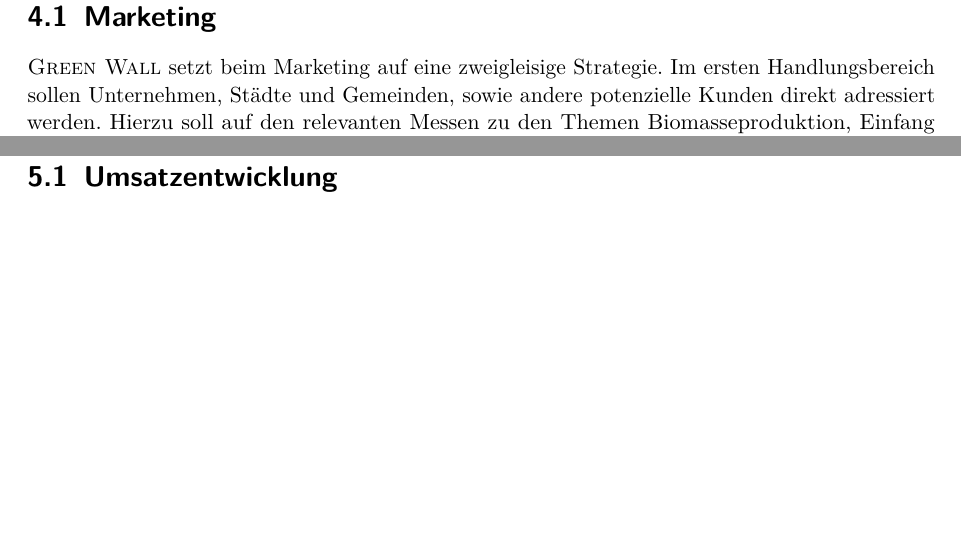
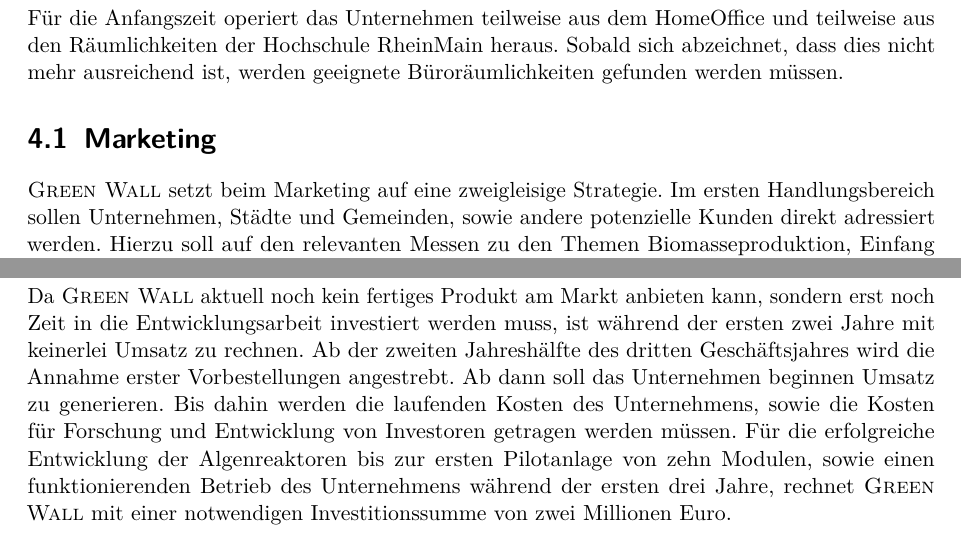
Before and after one commit to HateFindingNames/LectureEntrepreneurship_BusinessPlan, a LaTeX document (__MAIN_FILE.tex, which reads chapters/5_chap.tex, chapters/6_chap.tex): two parts of pages 9 and 10 of 17, joined at a grey line, cut at the place of the change, the shorter picture padded with empty space. Compiled offline with pdfLaTeX; a LaTeX package or settings file that is missing is left out.

Commit message:
uffelmann update

```diff
--- a/chapters/5_chap.tex
+++ b/chapters/5_chap.tex
@@ -1,4 +1,7 @@
 \chapter{Ort, Marketing und Vertrieb}
+
+    Für die Anfangszeit operiert das Unternehmen teilweise aus dem HomeOffice und teilweise aus den Räumlichkeiten der Hochschule RheinMain heraus.
+    Sobald sich abzeichnet, dass dies nicht mehr ausreichend ist, werden geeignete Büroräumlichkeiten gefunden werden müssen.
 
     \section{Marketing}
 
--- a/chapters/6_chap.tex
+++ b/chapters/6_chap.tex
@@ -1,3 +1,7 @@
 \chapter{Finanzanalyse}
 
-\section{Umsatzentwicklung}
+    Da \textsc{Green Wall} aktuell noch kein fertiges Produkt am Markt anbieten kann, sondern erst noch Zeit in die Entwicklungsarbeit investiert werden muss, ist während der ersten zwei Jahre mit keinerlei Umsatz zu rechnen.
+    Ab der zweiten Jahreshälfte des dritten Geschäftsjahres wird die Annahme erster Vorbestellungen angestrebt.
+    Ab dann soll das Unternehmen beginnen Umsatz zu generieren.
+    Bis dahin werden die laufenden Kosten des Unternehmens, sowie die Kosten für Forschung und Entwicklung von Investoren getragen werden müssen.
+    Für die erfolgreiche Entwicklung der Algenreaktoren bis zur ersten Pilotanlage von zehn Modulen, sowie einen funktionierenden Betrieb des Unternehmens während der ersten drei Jahre, rechnet \textsc{Green Wall} mit einer notwendigen Investitionssumme von zwei Millionen Euro.
```
Also changed, not shown: chapters/3_chap.tex (+1 -1 lines).
